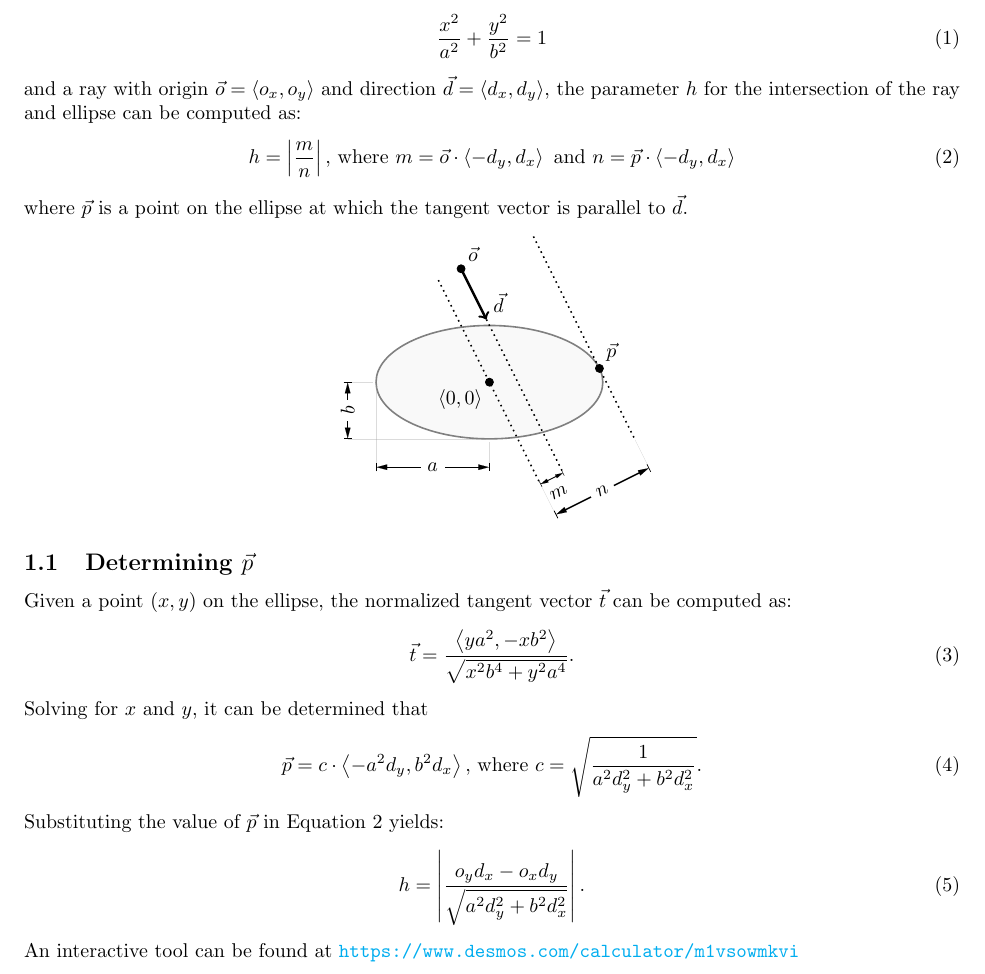
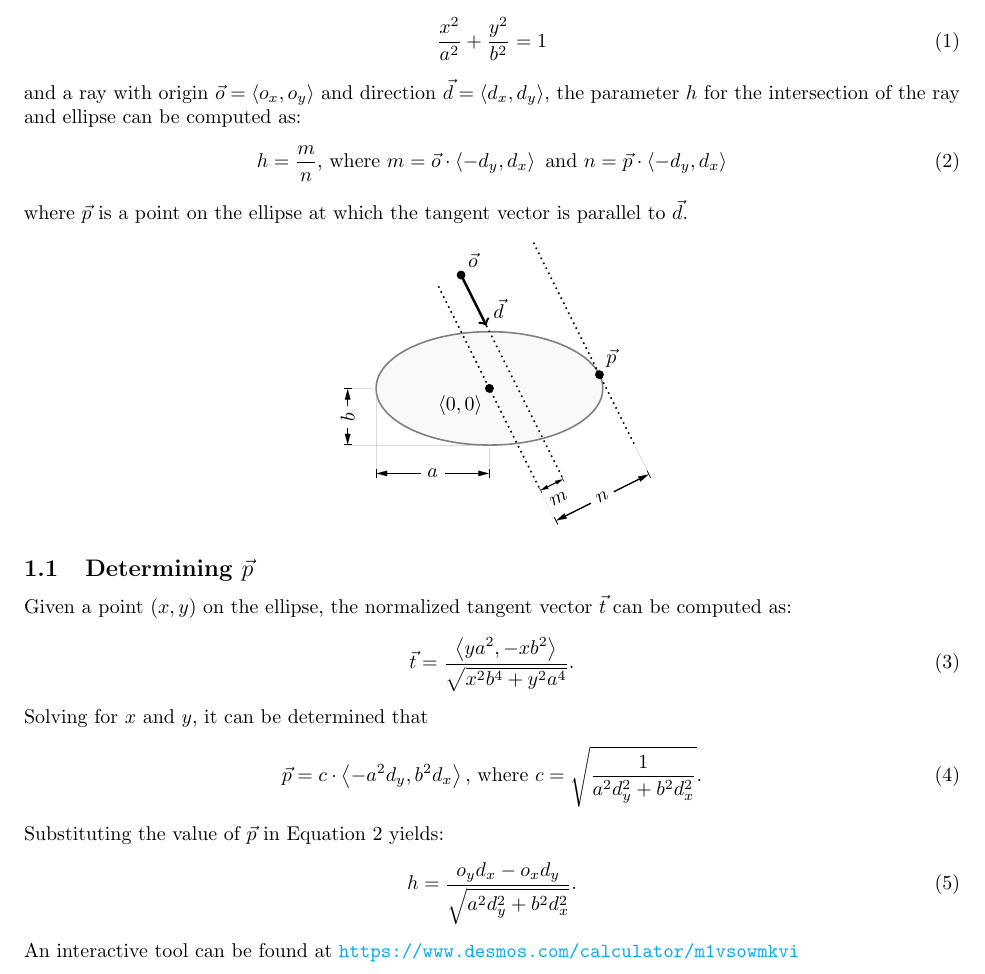
Before and after one commit to rlefkowitz/Ray-Ellipse-Interactions, a LaTeX document (Ray_Ellipse_h_Parameter.tex): part of the page, cut so that both start at the same text. Compiled offline with pdfLaTeX.

Commit message:
Added h Parameter docs

```diff
--- a/Ray_Ellipse_h_Parameter.tex
+++ b/Ray_Ellipse_h_Parameter.tex
@@ -36,7 +36,7 @@
 \end{equation}
 and a ray with origin $\vec{o} = \rlvc{o_x, o_y}$ and direction $\vec{d} = \rlvc{d_x, d_y}$, the parameter $h$ for the intersection of the ray and ellipse can be computed as:
 \begin{equation}
-    h = \rlabs{\frac{m}{n}}\text{, where }m = \vec{o}\cdot\rlvc{-d_y, d_x}\text{ and }n =\vec{p}\cdot\rlvc{-d_y, d_x}
+    h = \frac{m}{n}\text{, where }m = \vec{o}\cdot\rlvc{-d_y, d_x}\text{ and }n =\vec{p}\cdot\rlvc{-d_y, d_x}
 \end{equation}
 where $\vec{p}$ is a point on the ellipse at which the tangent vector is parallel to $\vec{d}$.
 \begin{center}
@@ -115,7 +115,7 @@ Solving for $x$ and $y$, it can be determined that
 \end{equation}
 Substituting the value of $\vec{p}$ in Equation 2 yields:
 \begin{equation}
-    h = \rlabs{\frac{o_y d_x - o_x d_y}{\sqrt{a^2 d_y^2 + b^2 d_x^2}}}.
+    h = \frac{o_y d_x - o_x d_y}{\sqrt{a^2 d_y^2 + b^2 d_x^2}}.
 \end{equation}
 An interactive tool can be found at \url{https://www.desmos.com/calculator/m1vsowmkvi}
 
```
Also changed, not shown: Ray_Ellipse_h_Parameter.pdf.
